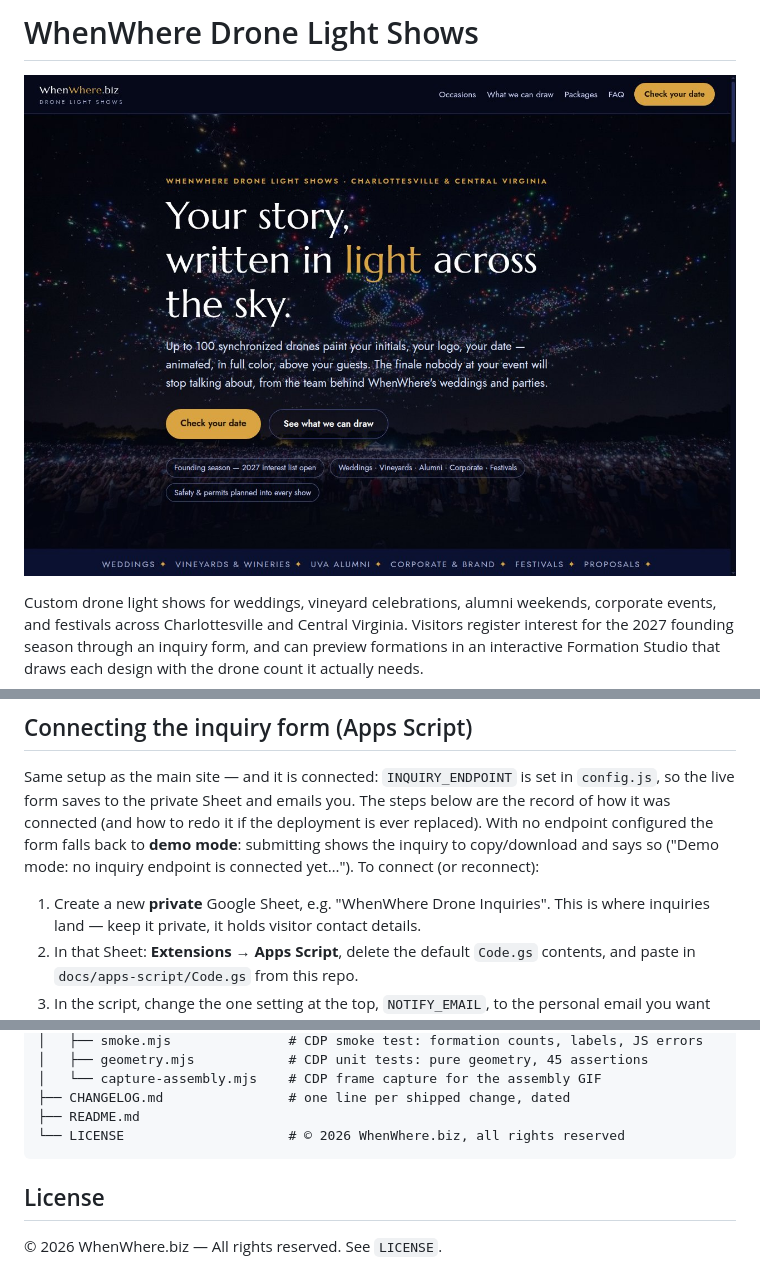
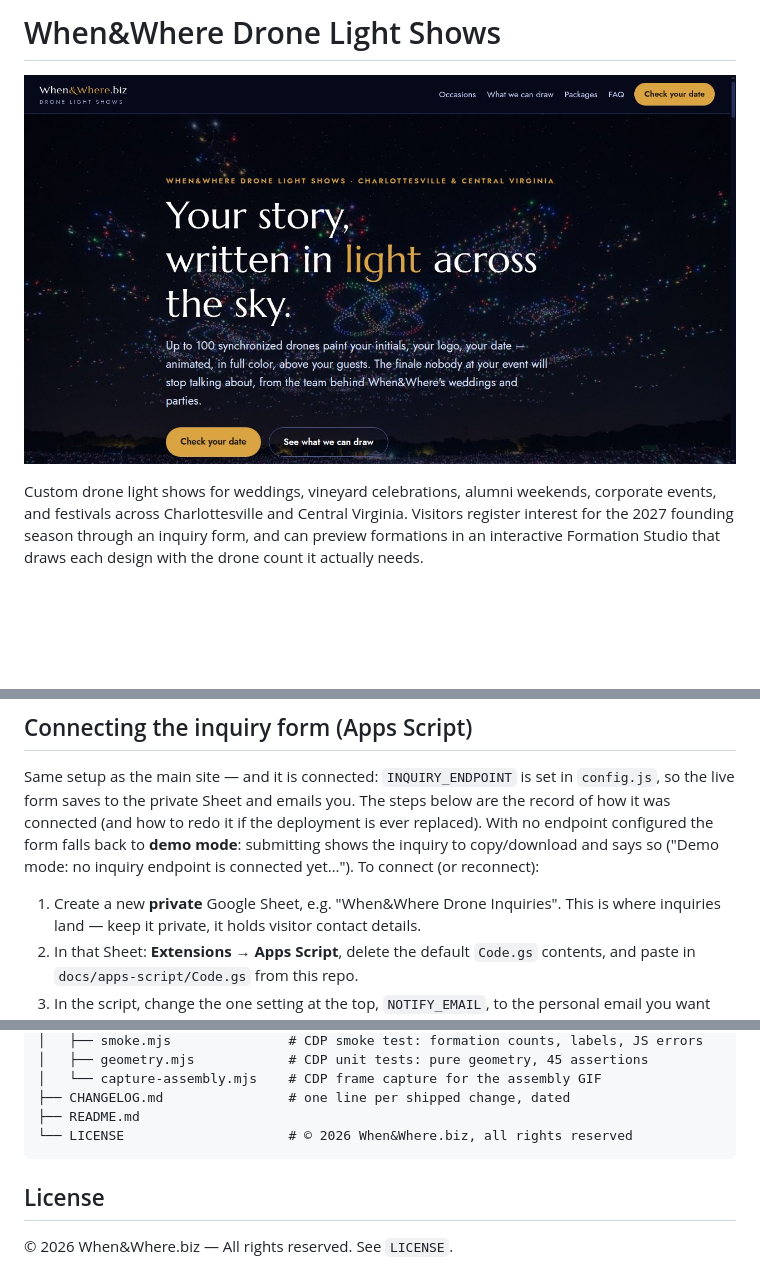
Before and after one commit to enonymous1/whenwhere-drone-light-shows, a Markdown page: README.md, 3 parts joined by grey strips. Drawn GitHub-style; pictures changed too: docs/screenshots/hero.jpg; blank space fills up the shorter version.

````diff
--- a/README.md
+++ b/README.md
@@ -1,4 +1,4 @@
-# WhenWhere Drone Light Shows
+# When&Where Drone Light Shows
 
 ![Hero — a drone light show over a festival crowd](docs/screenshots/hero.jpg)
 
@@ -363,7 +363,7 @@ endpoint configured the form falls back to **demo mode**: submitting
 shows the inquiry to copy/download and says so ("Demo mode: no inquiry
 endpoint is connected yet…"). To connect (or reconnect):
 
-1. Create a new **private** Google Sheet, e.g. "WhenWhere Drone
+1. Create a new **private** Google Sheet, e.g. "When&Where Drone
    Inquiries". This is where inquiries land — keep it private, it holds
    visitor contact details.
 2. In that Sheet: **Extensions → Apps Script**, delete the default
@@ -484,9 +484,9 @@ whenwhere-drone-light-shows/
 │   └── capture-assembly.mjs    # CDP frame capture for the assembly GIF
 ├── CHANGELOG.md                # one line per shipped change, dated
 ├── README.md
-└── LICENSE                     # © 2026 WhenWhere.biz, all rights reserved
+└── LICENSE                     # © 2026 When&Where.biz, all rights reserved
 ```
 
 ## License
 
-© 2026 WhenWhere.biz — All rights reserved. See `LICENSE`.
+© 2026 When&Where.biz — All rights reserved. See `LICENSE`.
````
Also changed, not shown: docs/content-editing.md (+1 -1 lines), docs/inquiry-pipeline.md (+1 -1 lines), 5 other files.
